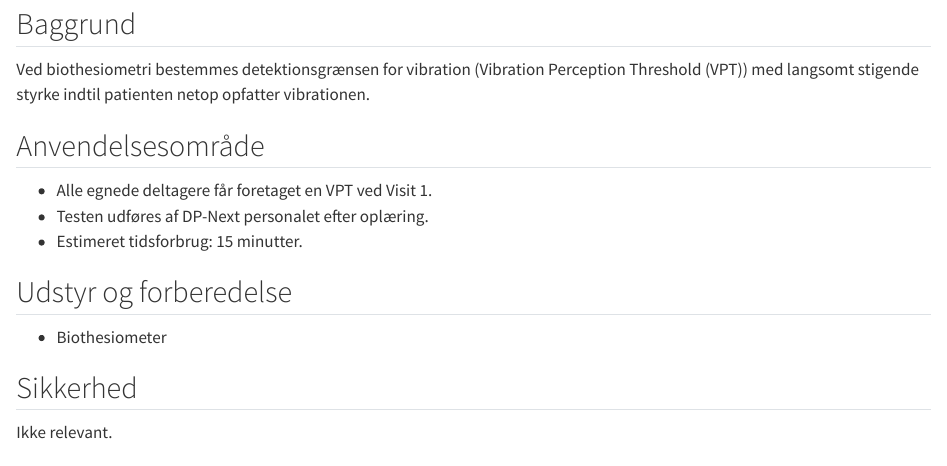
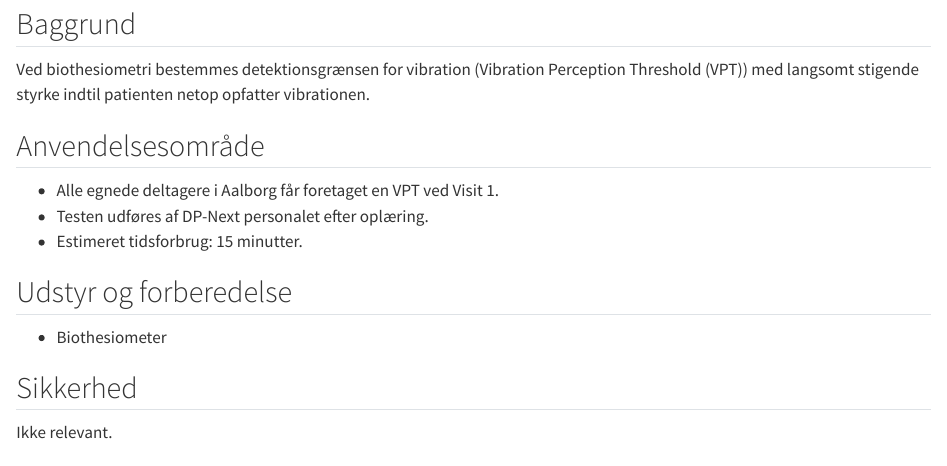
Before and after one commit to dp-next/wp3-d-clin-sop, a Quarto document (Vibrationsperceptionstærskel.qmd): the page in a window 1100 px wide, from 70 px down. Rendered offline with R 4.5, knitr and Pandoc in place of Quarto, with nearby package versions.

Commit message:
Specify location for VPT testing participants

```diff
--- a/Vibrationsperceptionstærskel.qmd
+++ b/Vibrationsperceptionstærskel.qmd
@@ -6,7 +6,7 @@ Ved biothesiometri bestemmes detektionsgrænsen for vibration (Vibration Percept
 
 ## Anvendelsesområde
 
-- Alle egnede deltagere får foretaget en VPT ved Visit 1.
+- Alle egnede deltagere i Aalborg får foretaget en VPT ved Visit 1.
 - Testen udføres af DP-Next personalet efter oplæring.
 - Estimeret tidsforbrug: 15 minutter.
 
```
